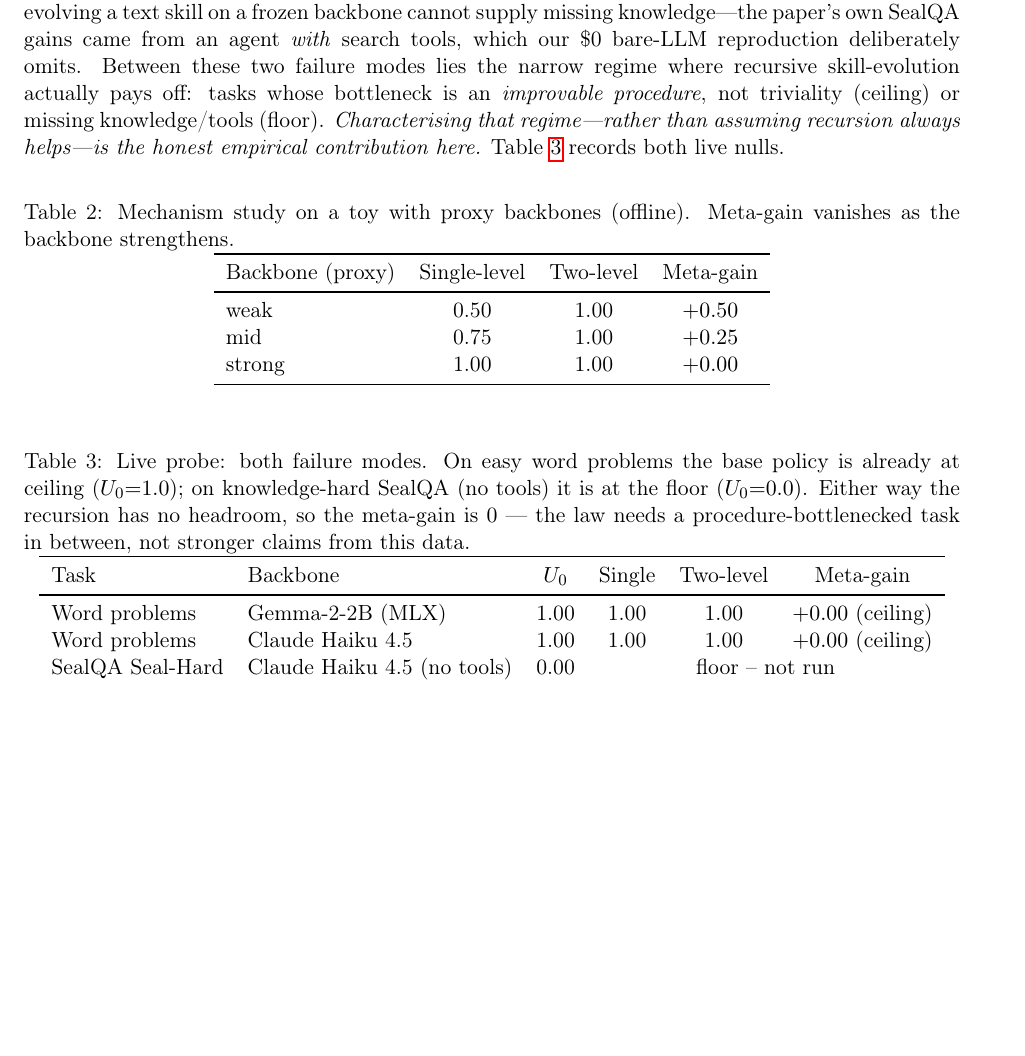
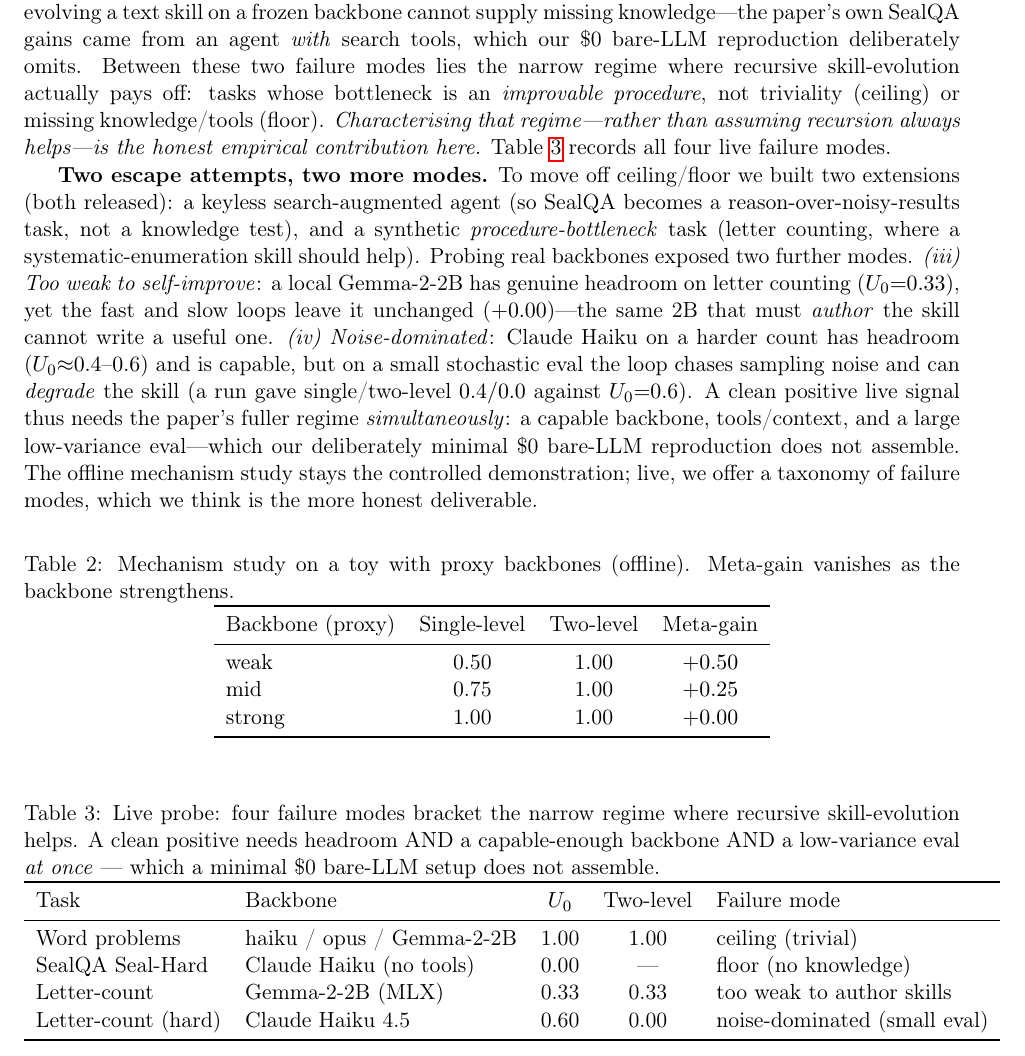
Before and after one commit to loversky02/metaskill-evolve, a LaTeX paper (paper/main.tex): part of page 3 of 4 before the commit and part of page 3 of 5 after it, cut so that both start at the same text, the shorter picture padded with empty space. Compiled offline with pdfLaTeX.

Commit message:
Paper: full live taxonomy (4 failure modes) + both extension projects (search agent, procedure task)

```diff
--- a/paper/main.tex
+++ b/paper/main.tex
@@ -137,7 +137,24 @@ skill-evolution actually pays off: tasks whose bottleneck is an \emph{improvable
 procedure}, not triviality (ceiling) or missing knowledge/tools (floor).
 \emph{Characterising that regime---rather than assuming recursion always
 helps---is the honest empirical contribution here.} Table~\ref{tab:law-live}
-records both live nulls.
+records all four live failure modes.
+
+\textbf{Two escape attempts, two more modes.} To move off ceiling/floor we built
+two extensions (both released): a keyless search-augmented agent (so SealQA becomes
+a reason-over-noisy-results task, not a knowledge test), and a synthetic
+\emph{procedure-bottleneck} task (letter counting, where a systematic-enumeration
+skill should help). Probing real backbones exposed two further modes.
+\emph{(iii) Too weak to self-improve}: a local Gemma-2-2B has genuine headroom on
+letter counting ($U_0{=}0.33$), yet the fast and slow loops leave it unchanged
+($+0.00$)---the same 2B that must \emph{author} the skill cannot write a useful one.
+\emph{(iv) Noise-dominated}: Claude Haiku on a harder count has headroom
+($U_0{\approx}0.4$--$0.6$) and is capable, but on a small stochastic eval the loop
+chases sampling noise and can \emph{degrade} the skill (a run gave single/two-level
+$0.4/0.0$ against $U_0{=}0.6$). A clean positive live signal thus needs the paper's
+fuller regime \emph{simultaneously}: a capable backbone, tools/context, and a large
+low-variance eval---which our deliberately minimal \$0 bare-LLM reproduction does
+not assemble. The offline mechanism study stays the controlled demonstration; live,
+we offer a taxonomy of failure modes, which we think is the more honest deliverable.
 
 \begin{table}[h]\centering
 \caption{Mechanism study on a toy with proxy backbones (offline). Meta-gain
@@ -155,19 +172,19 @@ strong & 1.00 & 1.00 & $+0.00$\\
 \end{table}
 
 \begin{table}[h]\centering
-\caption{Live probe: both failure modes. On easy word problems the base policy is
-already at ceiling ($U_0{=}1.0$); on knowledge-hard SealQA (no tools) it is at the
-floor ($U_0{=}0.0$). Either way the recursion has no headroom, so the meta-gain is
-$0$ --- the law needs a procedure-bottlenecked task in between, not stronger claims
-from this data.}
+\caption{Live probe: four failure modes bracket the narrow regime where recursive
+skill-evolution helps. A clean positive needs headroom AND a capable-enough backbone
+AND a low-variance eval \emph{at once} --- which a minimal \$0 bare-LLM setup does
+not assemble.}
 \label{tab:law-live}
-\begin{tabular}{llcccc}
+\begin{tabular}{llccl}
 \toprule
-Task & Backbone & $U_0$ & Single & Two-level & Meta-gain\\
+Task & Backbone & $U_0$ & Two-level & Failure mode\\
 \midrule
-Word problems & Gemma-2-2B (MLX)   & 1.00 & 1.00 & 1.00 & $+0.00$ (ceiling)\\
-Word problems & Claude Haiku 4.5   & 1.00 & 1.00 & 1.00 & $+0.00$ (ceiling)\\
-SealQA Seal-Hard & Claude Haiku 4.5 (no tools) & 0.00 & \multicolumn{3}{c}{floor -- not run}\\
+Word problems     & haiku / opus / Gemma-2-2B  & 1.00 & 1.00 & ceiling (trivial)\\
+SealQA Seal-Hard  & Claude Haiku (no tools)    & 0.00 & ---  & floor (no knowledge)\\
+Letter-count      & Gemma-2-2B (MLX)           & 0.33 & 0.33 & too weak to author skills\\
+Letter-count (hard) & Claude Haiku 4.5         & 0.60 & 0.00 & noise-dominated (small eval)\\
 \bottomrule
 \end{tabular}
 \end{table}
```
Also changed, not shown: paper/main.pdf.
